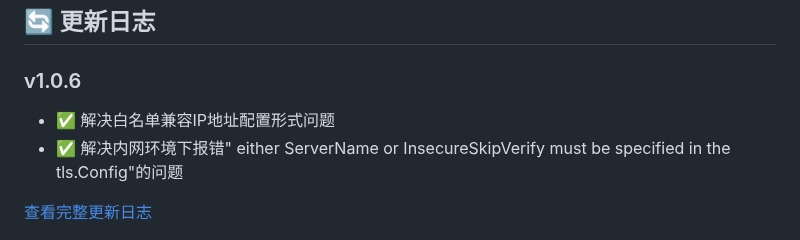
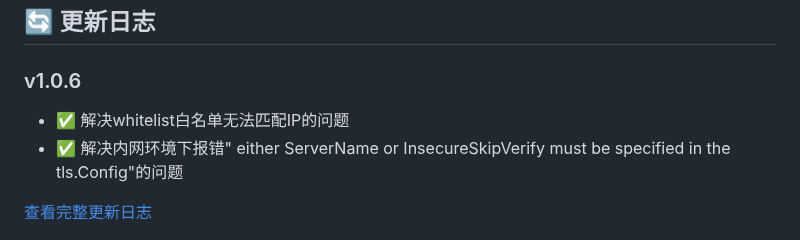
Before and after one commit to darkfiv/AIFuzzing, a Markdown page: README.md, the part around the change. Rendered like a GitHub page.

Commit message:
V1.0.6版本更新

```diff
--- a/README.md
+++ b/README.md
@@ -307,7 +307,7 @@ AIFuzzing.exe
 ## 🔄 更新日志
 
 ### v1.0.6
-- ✅ 解决白名单兼容IP地址配置形式问题
+- ✅ 解决whitelist白名单无法匹配IP的问题
 - ✅ 解决内网环境下报错" either ServerName or InsecureSkipVerify must be specified in the tls.Config"的问题
 
 
```
